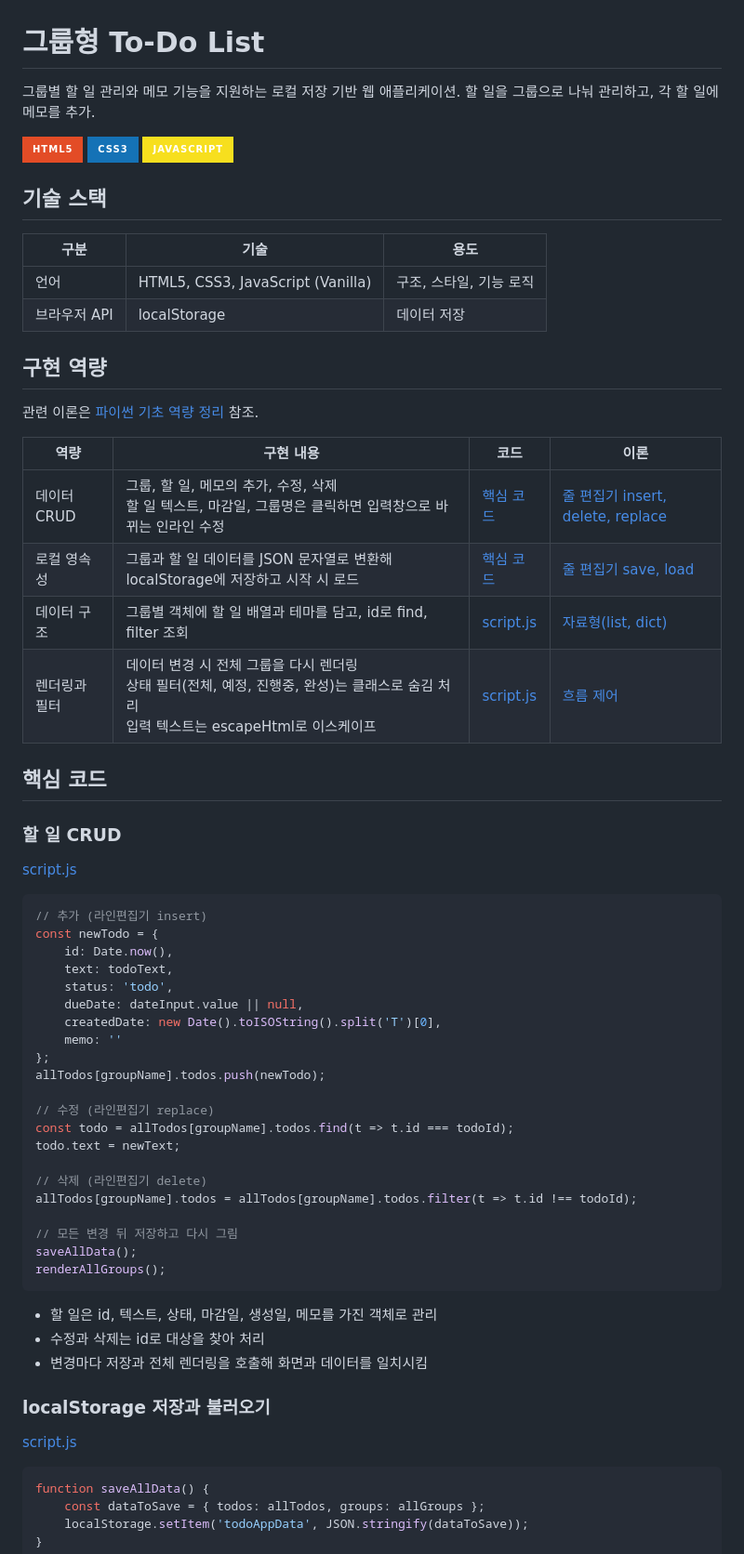
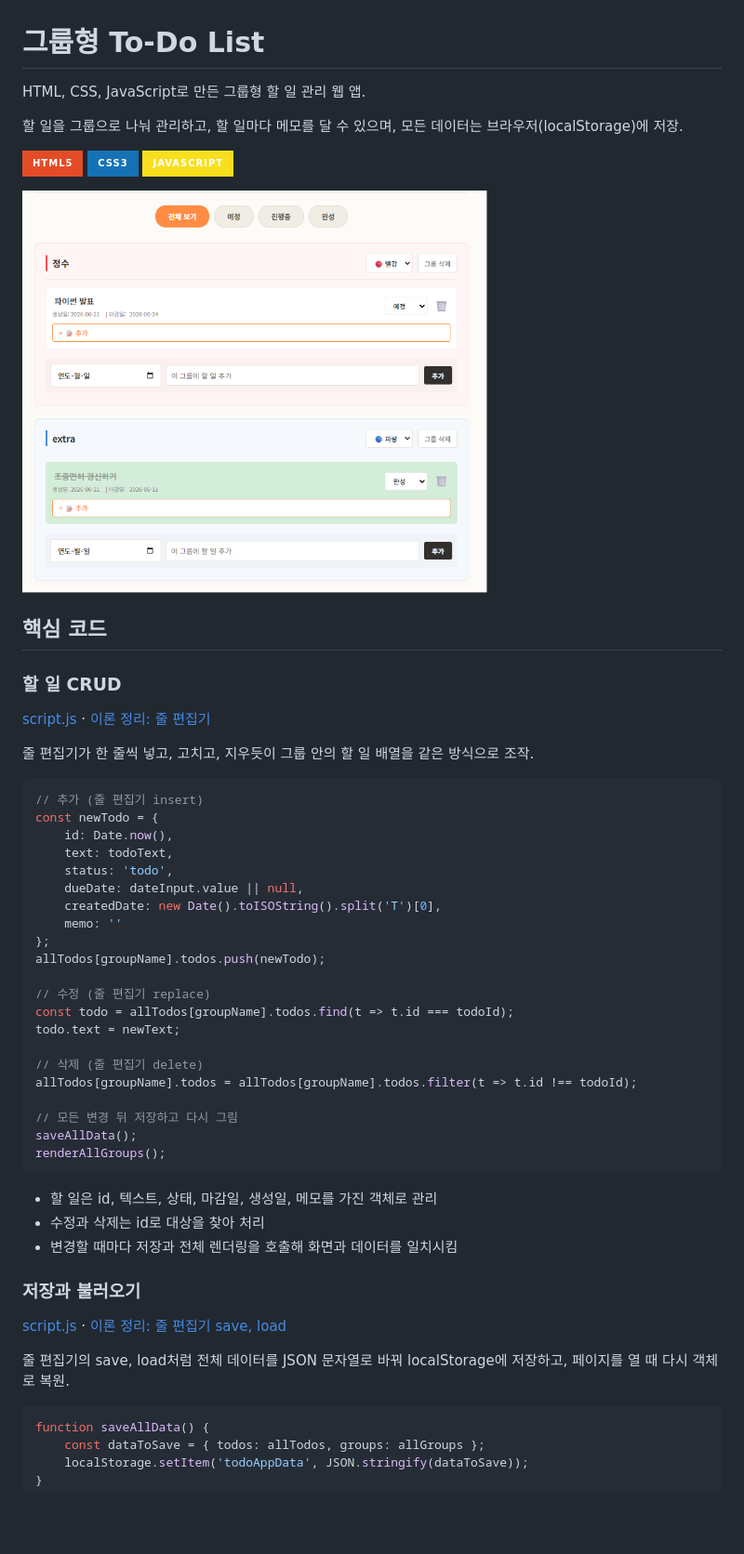
Before and after one commit to Jenny5789/todo_list, a Markdown page: README.md, the part around one of its changes. Shown at 93% size. GitHub-like rendering; badges without logos; blank space fills up the shorter version.

Commit message:
docs: README 구성 정리
- 기술 스택 표와 구현 역량 표를 없애고 대표 스크린샷을 상단에 배치
- 핵심 코드에 줄 편집기 개념 설명과 이론 링크 추가
- 추가 스크린샷을 접어서 2장씩 배치

Co-Authored-By: Claude Opus 5.5 <noreply@anthropic.com>

````diff
--- a/README.md
+++ b/README.md
@@ -1,37 +1,25 @@
 # 그룹형 To-Do List
 
-그룹별 할 일 관리와 메모 기능을 지원하는 로컬 저장 기반 웹 애플리케이션. 할 일을 그룹으로 나눠 관리하고, 각 할 일에 메모를 추가.
+HTML, CSS, JavaScript로 만든 그룹형 할 일 관리 웹 앱.
+
+할 일을 그룹으로 나눠 관리하고, 할 일마다 메모를 달 수 있으며, 모든 데이터는 브라우저(localStorage)에 저장.
 
 ![HTML5](https://img.shields.io/badge/HTML5-E34C26?style=for-the-badge&logo=html5&logoColor=white)
 ![CSS3](https://img.shields.io/badge/CSS3-1572B6?style=for-the-badge&logo=css3&logoColor=white)
 ![JavaScript](https://img.shields.io/badge/JavaScript-F7DF1E?style=for-the-badge&logo=javascript&logoColor=black)
 
-## 기술 스택
-
-| 구분 | 기술 | 용도 |
-|---|---|---|
-| 언어 | HTML5, CSS3, JavaScript (Vanilla) | 구조, 스타일, 기능 로직 |
-| 브라우저 API | localStorage | 데이터 저장 |
-
-## 구현 역량
-
-관련 이론은 [파이썬 기초 역량 정리](https://github.com/Jenny5789/python/tree/main/study_archive) 참조.
-
-| 역량 | 구현 내용 | 코드 | 이론 |
-|---|---|---|---|
-| 데이터 CRUD | 그룹, 할 일, 메모의 추가, 수정, 삭제<br>할 일 텍스트, 마감일, 그룹명은 클릭하면 입력창으로 바뀌는 인라인 수정 | [핵심 코드](#핵심-코드) | [줄 편집기 insert, delete, replace](https://github.com/Jenny5789/python/blob/main/study_archive/data_structures/02_line_editor.py) |
-| 로컬 영속성 | 그룹과 할 일 데이터를 JSON 문자열로 변환해 localStorage에 저장하고 시작 시 로드 | [핵심 코드](#핵심-코드) | [줄 편집기 save, load](https://github.com/Jenny5789/python/blob/main/study_archive/data_structures/02_line_editor.py) |
-| 데이터 구조 | 그룹별 객체에 할 일 배열과 테마를 담고, id로 find, filter 조회 | [script.js](script.js) | [자료형(list, dict)](https://github.com/Jenny5789/python/blob/main/study_archive/theory/03_data_types.md) |
-| 렌더링과 필터 | 데이터 변경 시 전체 그룹을 다시 렌더링<br>상태 필터(전체, 예정, 진행중, 완성)는 클래스로 숨김 처리<br>입력 텍스트는 escapeHtml로 이스케이프 | [script.js](script.js) | [흐름 제어](https://github.com/Jenny5789/python/blob/main/study_archive/theory/07_flow_control.md) |
+<img src="images/all.png" width="500" alt="전체 보기">
 
 ## 핵심 코드
 
 ### 할 일 CRUD
 
-[script.js](script.js)
+[script.js](script.js) · [이론 정리: 줄 편집기](https://github.com/Jenny5789/python/blob/main/study_archive/data_structures/02_line_editor.py)
+
+줄 편집기가 한 줄씩 넣고, 고치고, 지우듯이 그룹 안의 할 일 배열을 같은 방식으로 조작.
 
 ```javascript
-// 추가 (라인편집기 insert)
+// 추가 (줄 편집기 insert)
 const newTodo = {
     id: Date.now(),
     text: todoText,
@@ -42,11 +30,11 @@ const newTodo = {
 };
 allTodos[groupName].todos.push(newTodo);
 
-// 수정 (라인편집기 replace)
+// 수정 (줄 편집기 replace)
 const todo = allTodos[groupName].todos.find(t => t.id === todoId);
 todo.text = newText;
 
-// 삭제 (라인편집기 delete)
+// 삭제 (줄 편집기 delete)
 allTodos[groupName].todos = allTodos[groupName].todos.filter(t => t.id !== todoId);
 
 // 모든 변경 뒤 저장하고 다시 그림
@@ -56,11 +44,13 @@ renderAllGroups();
 
 - 할 일은 id, 텍스트, 상태, 마감일, 생성일, 메모를 가진 객체로 관리
 - 수정과 삭제는 id로 대상을 찾아 처리
-- 변경마다 저장과 전체 렌더링을 호출해 화면과 데이터를 일치시킴
+- 변경할 때마다 저장과 전체 렌더링을 호출해 화면과 데이터를 일치시킴
 
-### localStorage 저장과 불러오기
+### 저장과 불러오기
 
-[script.js](script.js)
+[script.js](script.js) · [이론 정리: 줄 편집기 save, load](https://github.com/Jenny5789/python/blob/main/study_archive/data_structures/02_line_editor.py)
+
+줄 편집기의 save, load처럼 전체 데이터를 JSON 문자열로 바꿔 localStorage에 저장하고, 페이지를 열 때 다시 객체로 복원.
 
 ```javascript
 function saveAllData() {
````
Also changed, not shown: other parts of README.md (+13 -9 lines).
